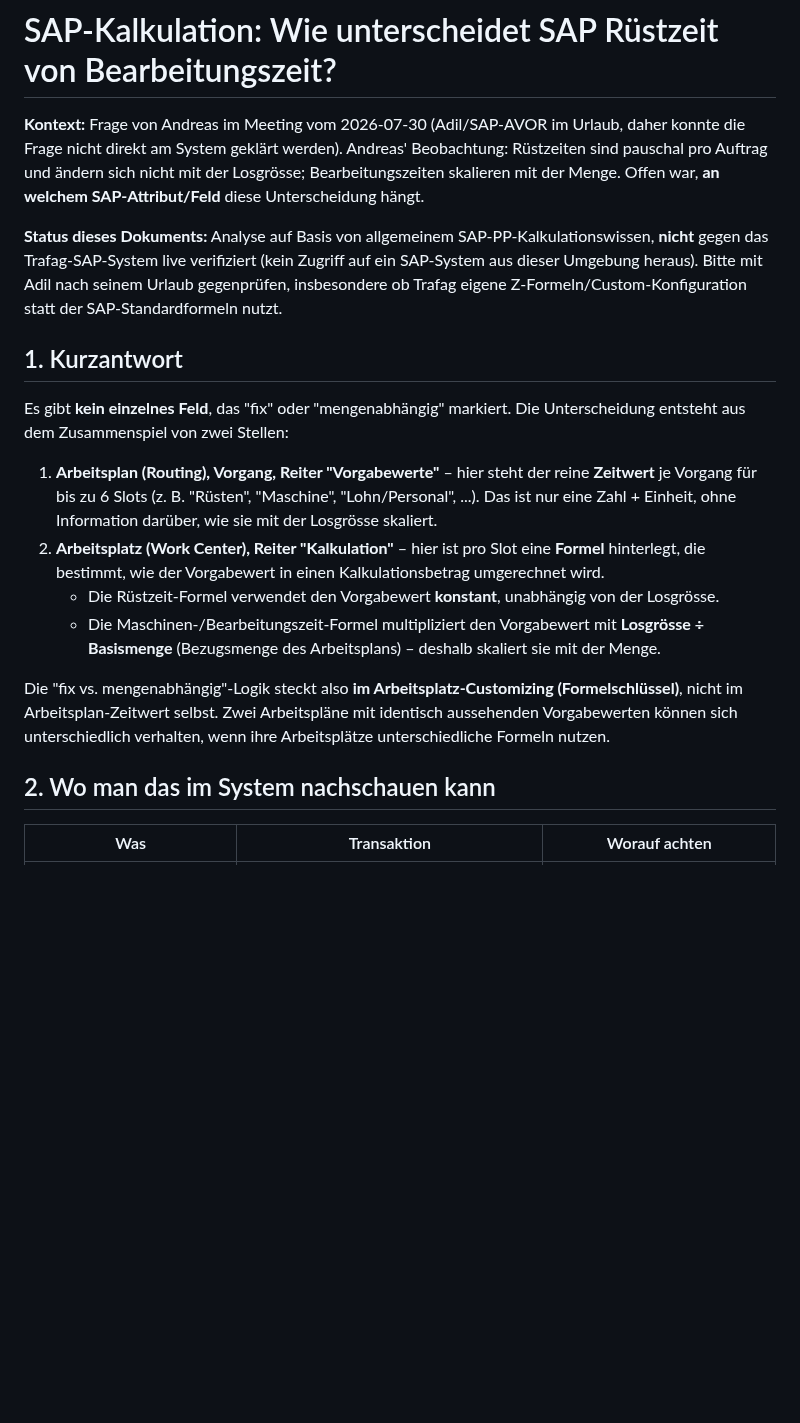
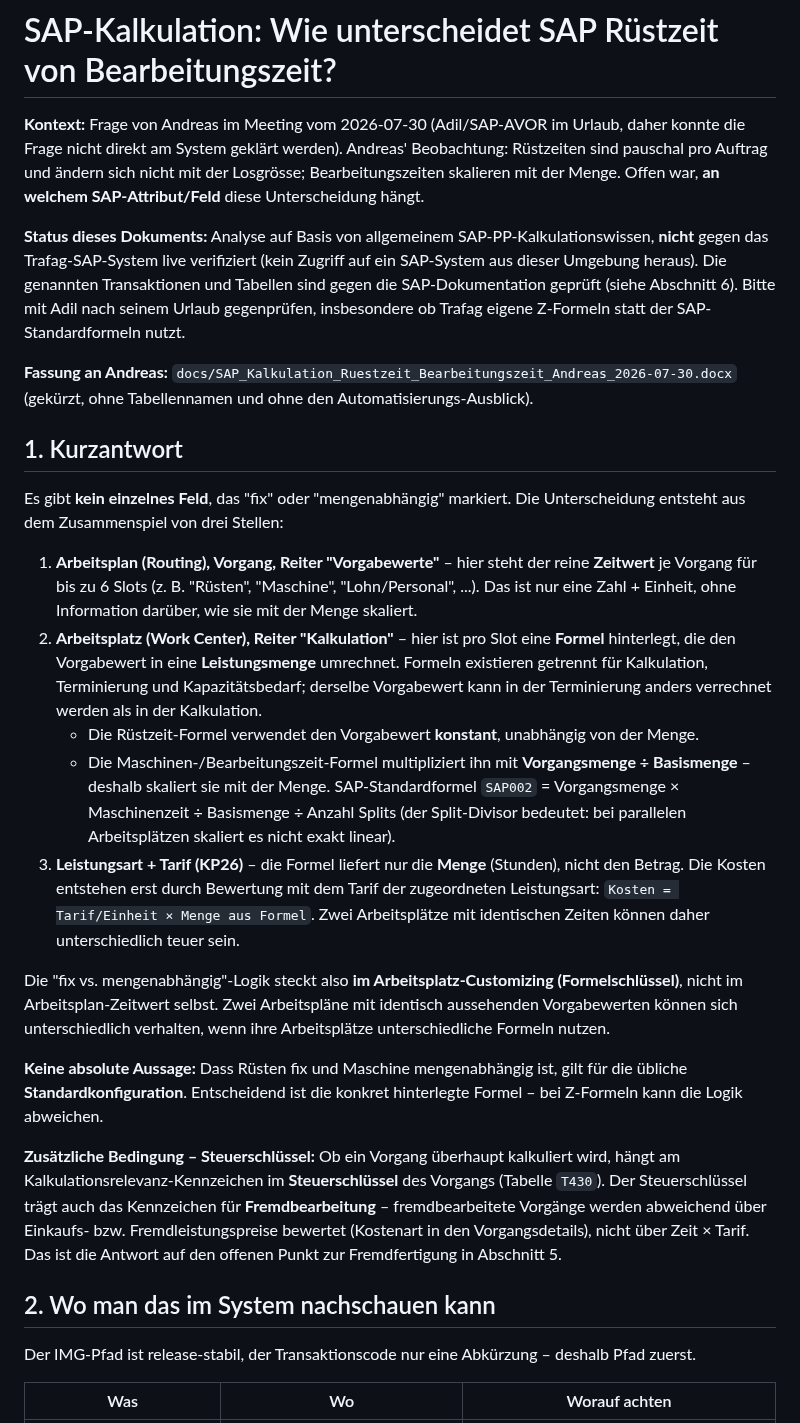
Before and after one commit to metacube2/Ai, a Markdown page: TrafagSalesExporter/docs/SAP_KALKULATION_RUESTZEIT_BEARBEITUNGSZEIT_ANDREAS_2026-07-30.md, the part around one of its changes. Rendered like a GitHub page; blank space fills up the shorter version.

```diff
--- a/TrafagSalesExporter/docs/SAP_KALKULATION_RUESTZEIT_BEARBEITUNGSZEIT_ANDREAS_2026-07-30.md
+++ b/TrafagSalesExporter/docs/SAP_KALKULATION_RUESTZEIT_BEARBEITUNGSZEIT_ANDREAS_2026-07-30.md
@@ -7,28 +7,53 @@ Offen war, **an welchem SAP-Attribut/Feld** diese Unterscheidung hängt.
 
 **Status dieses Dokuments:** Analyse auf Basis von allgemeinem SAP-PP-Kalkulationswissen, **nicht**
 gegen das Trafag-SAP-System live verifiziert (kein Zugriff auf ein SAP-System aus dieser Umgebung
-heraus). Bitte mit Adil nach seinem Urlaub gegenprüfen, insbesondere ob Trafag eigene
-Z-Formeln/Custom-Konfiguration statt der SAP-Standardformeln nutzt.
+heraus). Die genannten Transaktionen und Tabellen sind gegen die SAP-Dokumentation geprüft
+(siehe Abschnitt 6). Bitte mit Adil nach seinem Urlaub gegenprüfen, insbesondere ob Trafag eigene
+Z-Formeln statt der SAP-Standardformeln nutzt.
+
+**Fassung an Andreas:** `docs/SAP_Kalkulation_Ruestzeit_Bearbeitungszeit_Andreas_2026-07-30.docx`
+(gekürzt, ohne Tabellennamen und ohne den Automatisierungs-Ausblick).
 
 ## 1. Kurzantwort
 
 Es gibt **kein einzelnes Feld**, das "fix" oder "mengenabhängig" markiert. Die Unterscheidung
-entsteht aus dem Zusammenspiel von zwei Stellen:
+entsteht aus dem Zusammenspiel von drei Stellen:
 
 1. **Arbeitsplan (Routing), Vorgang, Reiter "Vorgabewerte"** – hier steht der reine **Zeitwert**
    je Vorgang für bis zu 6 Slots (z. B. "Rüsten", "Maschine", "Lohn/Personal", ...). Das ist nur
-   eine Zahl + Einheit, ohne Information darüber, wie sie mit der Losgrösse skaliert.
+   eine Zahl + Einheit, ohne Information darüber, wie sie mit der Menge skaliert.
 2. **Arbeitsplatz (Work Center), Reiter "Kalkulation"** – hier ist pro Slot eine **Formel**
-   hinterlegt, die bestimmt, wie der Vorgabewert in einen Kalkulationsbetrag umgerechnet wird.
-   - Die Rüstzeit-Formel verwendet den Vorgabewert **konstant**, unabhängig von der Losgrösse.
-   - Die Maschinen-/Bearbeitungszeit-Formel multipliziert den Vorgabewert mit
-     **Losgrösse ÷ Basismenge** (Bezugsmenge des Arbeitsplans) – deshalb skaliert sie mit der Menge.
+   hinterlegt, die den Vorgabewert in eine **Leistungsmenge** umrechnet. Formeln existieren
+   getrennt für Kalkulation, Terminierung und Kapazitätsbedarf; derselbe Vorgabewert kann in der
+   Terminierung anders verrechnet werden als in der Kalkulation.
+   - Die Rüstzeit-Formel verwendet den Vorgabewert **konstant**, unabhängig von der Menge.
+   - Die Maschinen-/Bearbeitungszeit-Formel multipliziert ihn mit
+     **Vorgangsmenge ÷ Basismenge** – deshalb skaliert sie mit der Menge. SAP-Standardformel
+     `SAP002` = Vorgangsmenge × Maschinenzeit ÷ Basismenge ÷ Anzahl Splits (der Split-Divisor
+     bedeutet: bei parallelen Arbeitsplätzen skaliert es nicht exakt linear).
+3. **Leistungsart + Tarif (KP26)** – die Formel liefert nur die **Menge** (Stunden), nicht den
+   Betrag. Die Kosten entstehen erst durch Bewertung mit dem Tarif der zugeordneten Leistungsart:
+   `Kosten = Tarif/Einheit × Menge aus Formel`. Zwei Arbeitsplätze mit identischen Zeiten können
+   daher unterschiedlich teuer sein.
 
 Die "fix vs. mengenabhängig"-Logik steckt also **im Arbeitsplatz-Customizing (Formelschlüssel)**,
 nicht im Arbeitsplan-Zeitwert selbst. Zwei Arbeitspläne mit identisch aussehenden Vorgabewerten
 können sich unterschiedlich verhalten, wenn ihre Arbeitsplätze unterschiedliche Formeln nutzen.
 
+**Keine absolute Aussage:** Dass Rüsten fix und Maschine mengenabhängig ist, gilt für die übliche
+**Standardkonfiguration**. Entscheidend ist die konkret hinterlegte Formel – bei Z-Formeln kann die
+Logik abweichen.
+
+**Zusätzliche Bedingung – Steuerschlüssel:** Ob ein Vorgang überhaupt kalkuliert wird, hängt am
+Kalkulationsrelevanz-Kennzeichen im **Steuerschlüssel** des Vorgangs (Tabelle `T430`). Der
+Steuerschlüssel trägt auch das Kennzeichen für **Fremdbearbeitung** – fremdbearbeitete Vorgänge
+werden abweichend über Einkaufs- bzw. Fremdleistungspreise bewertet (Kostenart in den
+Vorgangsdetails), nicht über Zeit × Tarif. Das ist die Antwort auf den offenen Punkt zur
+Fremdfertigung in Abschnitt 5.
+
 ## 2. Wo man das im System nachschauen kann
 
-| Was | Transaktion | Worauf achten |
+Der IMG-Pfad ist release-stabil, der Transaktionscode nur eine Abkürzung – deshalb Pfad zuerst.
+
+| Was | Wo | Worauf achten |
 |---|---|---|
```
Also changed, not shown: other parts of TrafagSalesExporter/docs/SAP_KALKULATION_RUESTZEIT_BEARBEITUNGSZEIT_ANDREAS_2026-07-30.md (+67 -32 lines).
